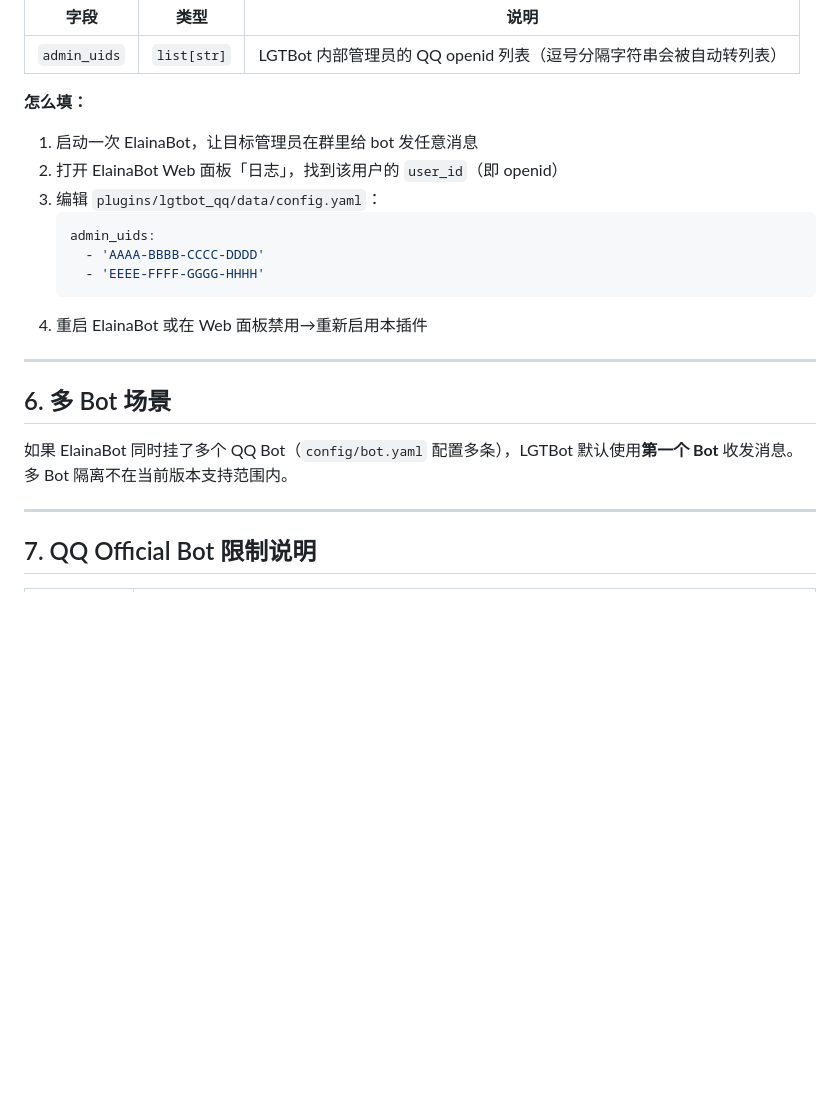
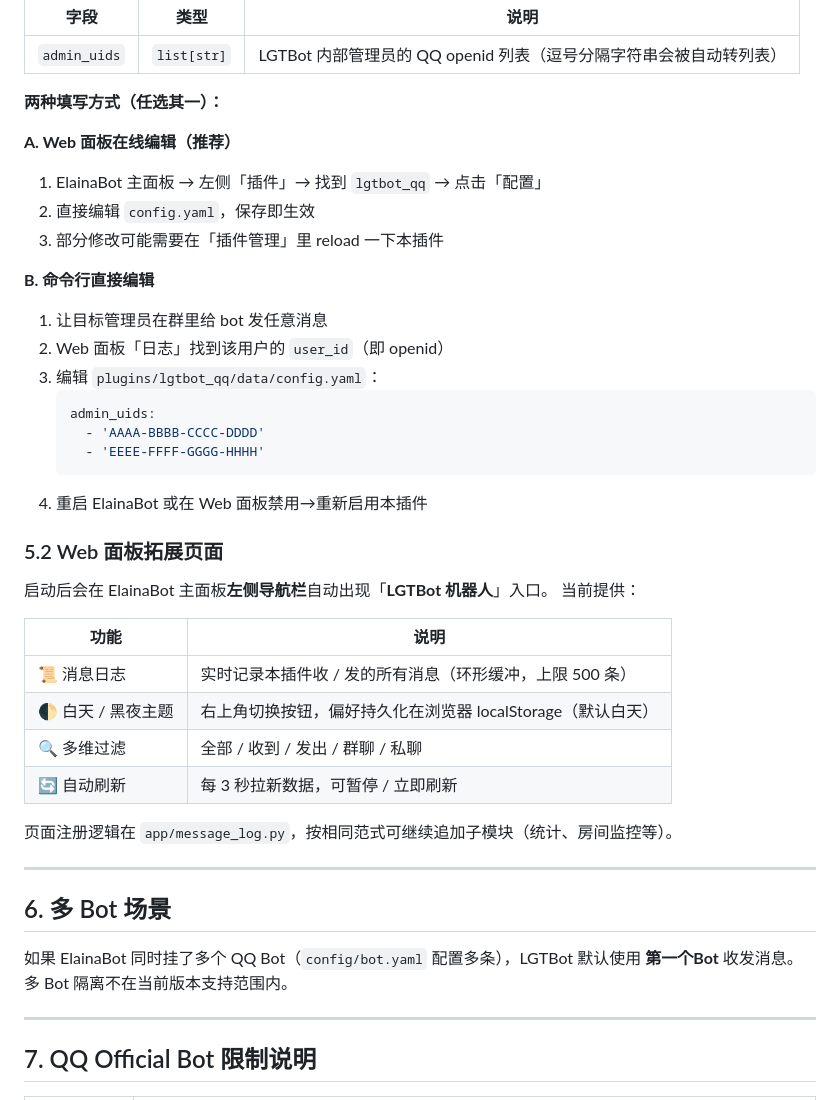
Before and after one commit to tiedanGH/lgtbot-ElainaBot_v2, a Markdown page: DEPLOY.md, the part around one of its changes. Drawn GitHub-style; blank space fills up the shorter version.

````diff
--- a/DEPLOY.md
+++ b/DEPLOY.md
@@ -160,10 +162,18 @@ admin_uids: []
 |--------------|-------------|--------------------------------------------|
 | `admin_uids` | `list[str]` | LGTBot 内部管理员的 QQ openid 列表（逗号分隔字符串会被自动转列表） |
 
-**怎么填：**
+**两种填写方式（任选其一）：**
 
-1. 启动一次 ElainaBot，让目标管理员在群里给 bot 发任意消息
-2. 打开 ElainaBot Web 面板「日志」，找到该用户的 `user_id`（即 openid）
+**A. Web 面板在线编辑（推荐）**
+
+1. ElainaBot 主面板 → 左侧「插件」→ 找到 `lgtbot_qq` → 点击「配置」
+2. 直接编辑 `config.yaml`，保存即生效
+3. 部分修改可能需要在「插件管理」里 reload 一下本插件
+
+**B. 命令行直接编辑**
+
+1. 让目标管理员在群里给 bot 发任意消息
+2. Web 面板「日志」找到该用户的 `user_id`（即 openid）
 3. 编辑 `plugins/lgtbot_qq/data/config.yaml`：
    ```yaml
    admin_uids:
@@ -172,11 +182,25 @@ admin_uids: []
    ```
 4. 重启 ElainaBot 或在 Web 面板禁用→重新启用本插件
 
+### 5.2 Web 面板拓展页面
+
+启动后会在 ElainaBot 主面板**左侧导航栏**自动出现「**LGTBot 机器人**」入口。
+当前提供：
+
+| 功能           | 说明                                   |
+|--------------|--------------------------------------|
+| 📜 消息日志      | 实时记录本插件收 / 发的所有消息（环形缓冲，上限 500 条）     |
+| 🌓 白天 / 黑夜主题 | 右上角切换按钮，偏好持久化在浏览器 localStorage（默认白天） |
+| 🔍 多维过滤      | 全部 / 收到 / 发出 / 群聊 / 私聊               |
+| 🔄 自动刷新      | 每 3 秒拉新数据，可暂停 / 立即刷新                 |
+
+页面注册逻辑在 `app/message_log.py`，按相同范式可继续追加子模块（统计、房间监控等）。
+
 ---
 
 ## 6. 多 Bot 场景
 
-如果 ElainaBot 同时挂了多个 QQ Bot（`config/bot.yaml` 配置多条），LGTBot 默认使用**第一个 Bot** 收发消息。多 Bot 隔离不在当前版本支持范围内。
+如果 ElainaBot 同时挂了多个 QQ Bot（`config/bot.yaml` 配置多条），LGTBot 默认使用 **第一个Bot** 收发消息。多 Bot 隔离不在当前版本支持范围内。
 
 ---
 
````
Also changed, not shown: other parts of DEPLOY.md (+9 -7 lines), README.md (+36 -21 lines).
